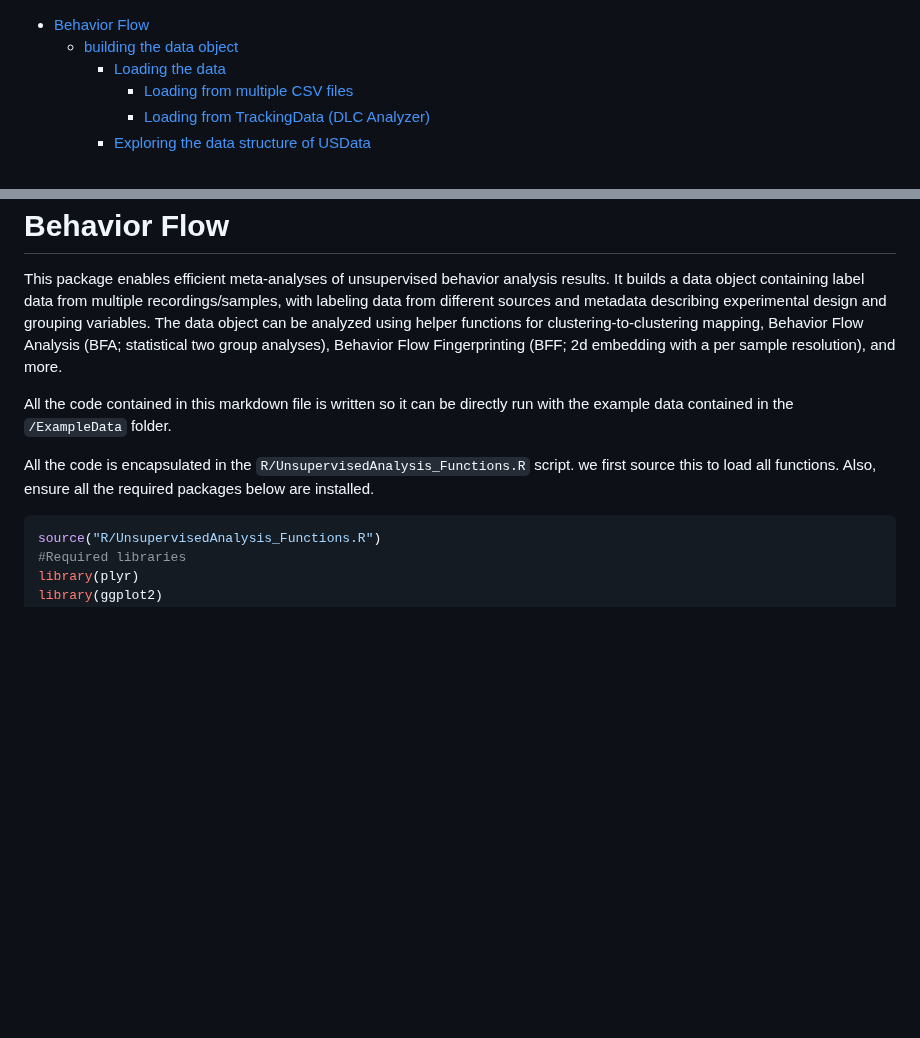
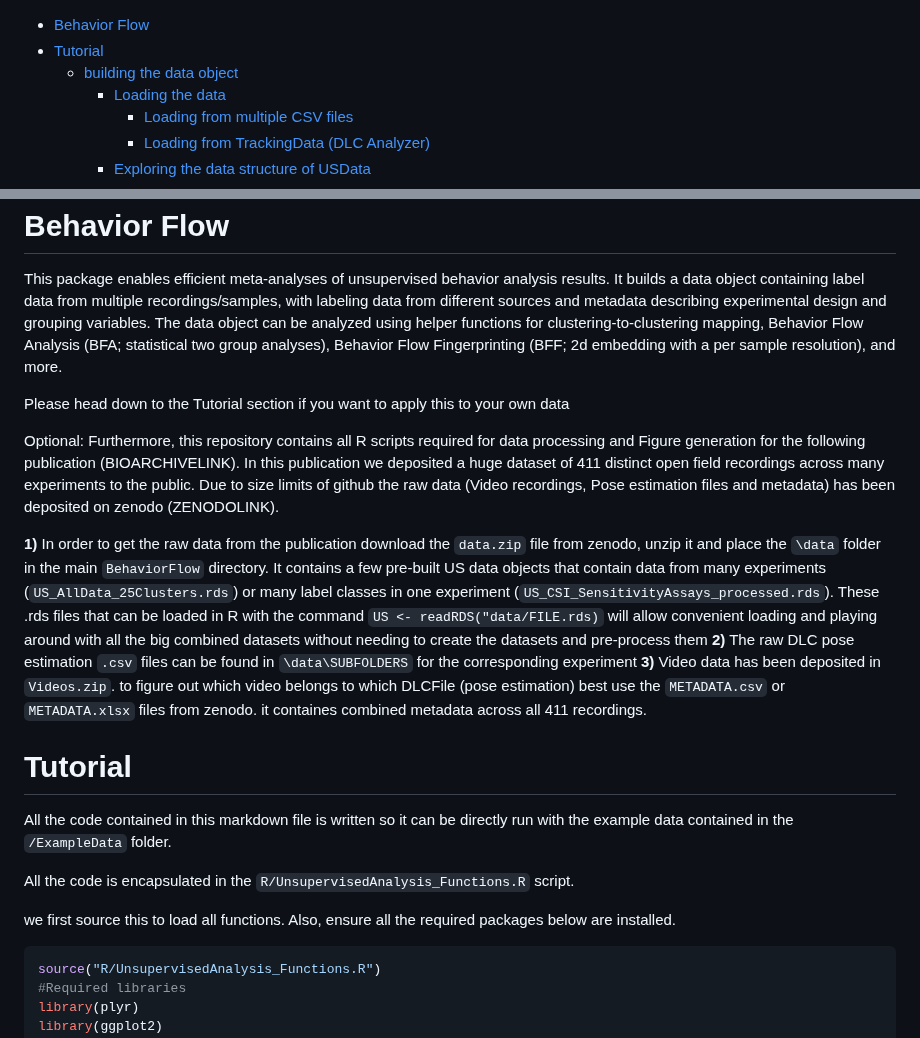
Before and after one commit to ETHZ-INS/BehaviorFlow, a Markdown page: README.md, 2 parts joined by grey strips. Drawn GitHub-style; blank space fills up the shorter version.

````diff
--- a/README.md
+++ b/README.md
@@ -1,4 +1,5 @@
 - [Behavior Flow](#Behavior-Flow)
+- [Tutorial](#Tutorial)
   * [building the data object](#building-the-data-object)
     + [Loading the data](#loading-the-data)
       - [Loading from multiple CSV files](#loading-from-multiple-csv-files)
@@ -24,12 +25,25 @@ Behavior Flow
 
 This package enables efficient meta-analyses of unsupervised behavior analysis results. It builds a data object containing label data from multiple recordings/samples, with labeling data from different sources and metadata describing experimental design and grouping variables. The data object can be analyzed using helper functions for clustering-to-clustering mapping, Behavior Flow Analysis (BFA; statistical two group analyses), Behavior Flow Fingerprinting (BFF; 2d embedding with a per sample resolution), and more.
 
+Please head down to the Tutorial section if you want to apply this to your own data
+
+Optional: Furthermore, this repository contains all R scripts required for data processing and Figure generation for the following publication (BIOARCHIVELINK). In this publication we deposited a huge dataset of 411 distinct open field recordings across many experiments to the public. Due to size limits of github the raw data (Video recordings, Pose estimation files and metadata) has been deposited on zenodo (ZENODOLINK).
+
+**1)** In order to get the raw data from the publication download the `data.zip` file from zenodo, unzip it and place the `\data` folder in the main `BehaviorFlow` directory. It contains a few pre-built US data objects that contain data from many experiments (`US_AllData_25Clusters.rds`) or many label classes in one experiment (`US_CSI_SensitivityAssays_processed.rds`). These .rds files that can be loaded in R with the command `US <- readRDS("data/FILE.rds)` will allow convenient loading and playing around with all the big combined datasets without needing to create the datasets and pre-process them
+**2)** The raw DLC pose estimation `.csv` files can be found in `\data\SUBFOLDERS` for the corresponding experiment
+**3)** Video data has been deposited in `Videos.zip`. to figure out which video belongs to which DLCFile (pose estimation) best use the `METADATA.csv` or `METADATA.xlsx` files from zenodo. it containes combined metadata across all 411 recordings.
+
+Tutorial
+===========================================
+
 All the code contained in this markdown file is written so it can be
 directly run with the example data contained in the `/ExampleData`
 folder.
 
 All the code is encapsulated in the `R/UnsupervisedAnalysis_Functions.R`
-script. we first source this to load all functions. Also, ensure all the
+script.
+
+we first source this to load all functions. Also, ensure all the
 required packages below are installed.
 
 ``` r
````
